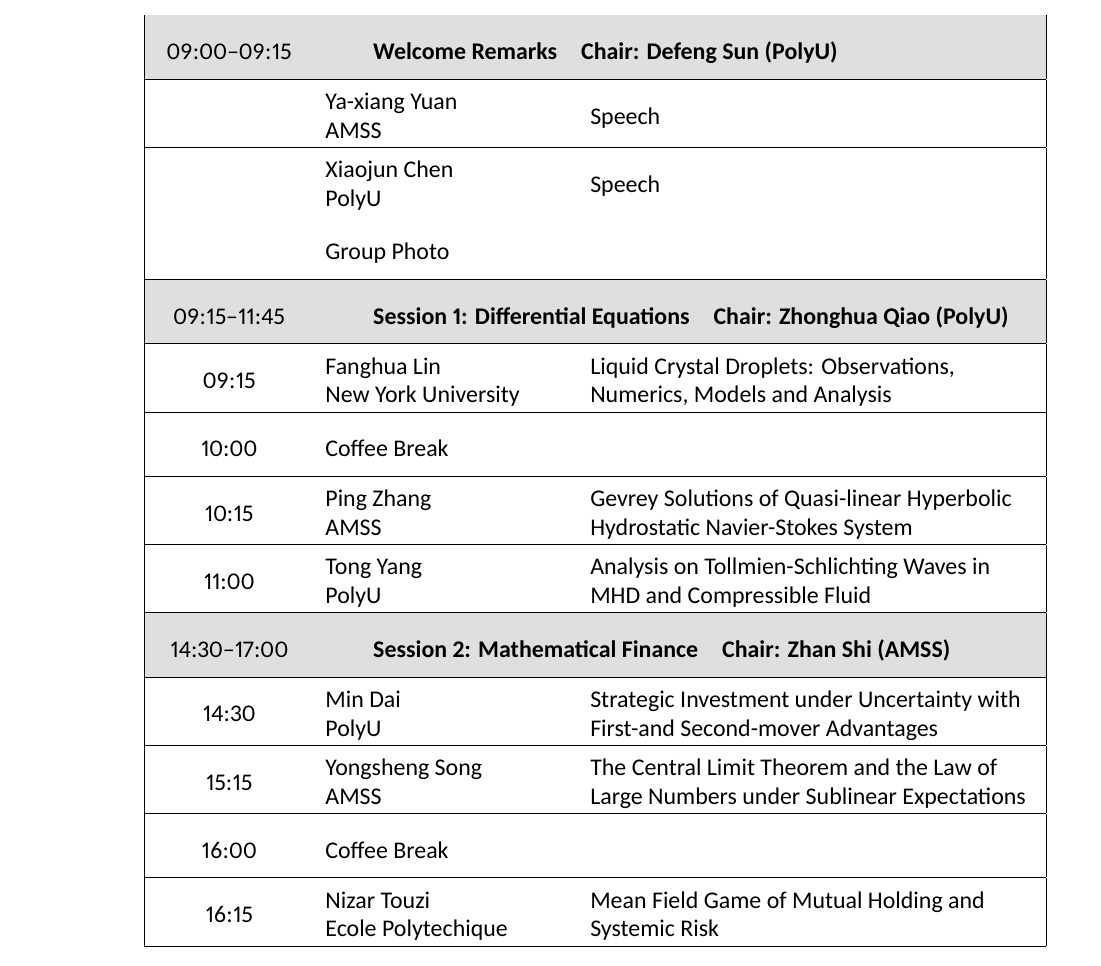
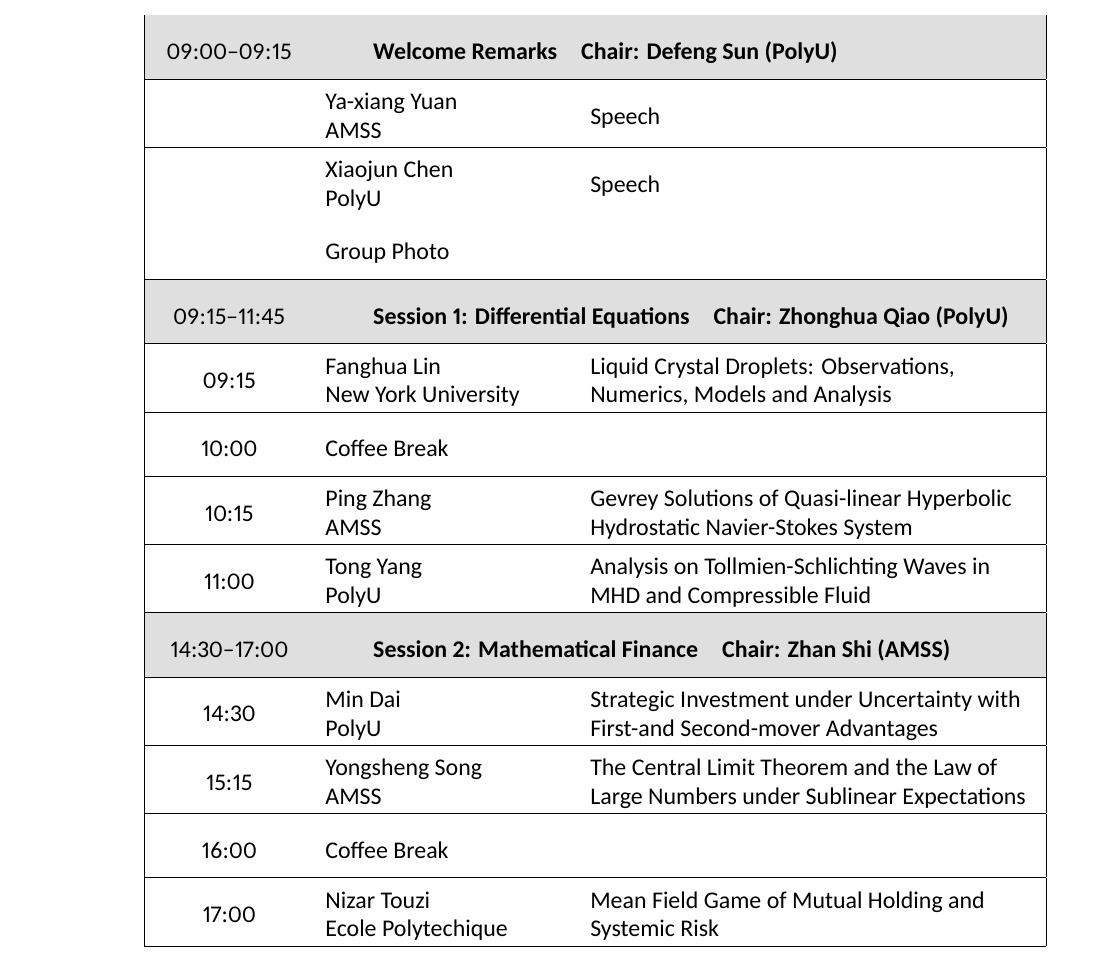
Before and after one commit to equipez/jlab22, a LaTeX book (main.tex): part of page 4 of 17, cut so that both start at the same text. Compiled offline with XeLaTeX.

Commit message:
update talk time

```diff
--- a/main.tex
+++ b/main.tex
@@ -226,7 +226,7 @@ JLab website:\\ \mbox{\url{https://www.polyu.edu.hk/ama/research-and-consultancy
     \hline
     16:00  & Coffee Break  &  \\
 	\hline
-    16:15 & \makecell[l]{Nizar Touzi\\ Ecole Polytechique} & \makecell[l]{Mean Field Game of Mutual Holding and\\ Systemic Risk} \\
+    17:00 & \makecell[l]{Nizar Touzi\\ Ecole Polytechique} & \makecell[l]{Mean Field Game of Mutual Holding and\\ Systemic Risk} \\
     \hline
 
 
```
Also changed, not shown: main.pdf, main.tex (3 more changed lines), 2 other files.
